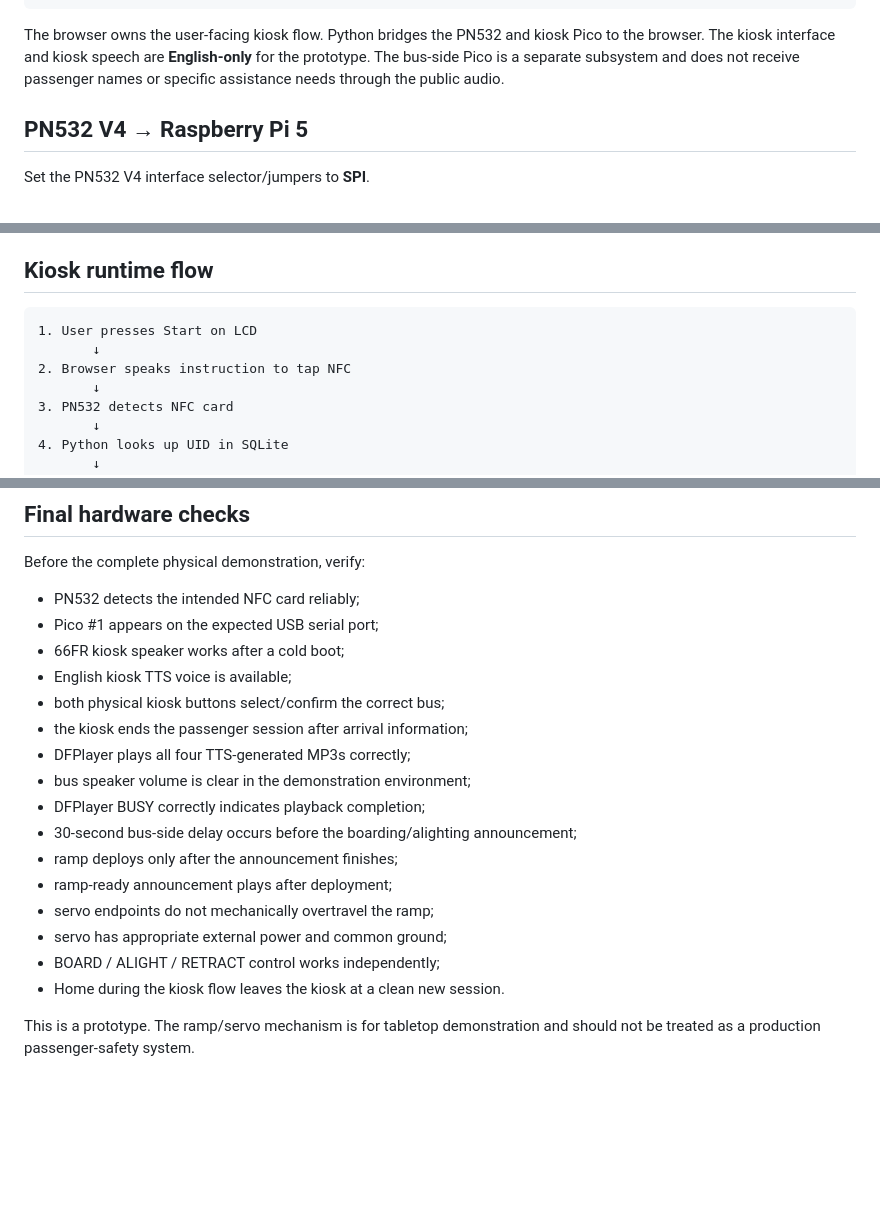
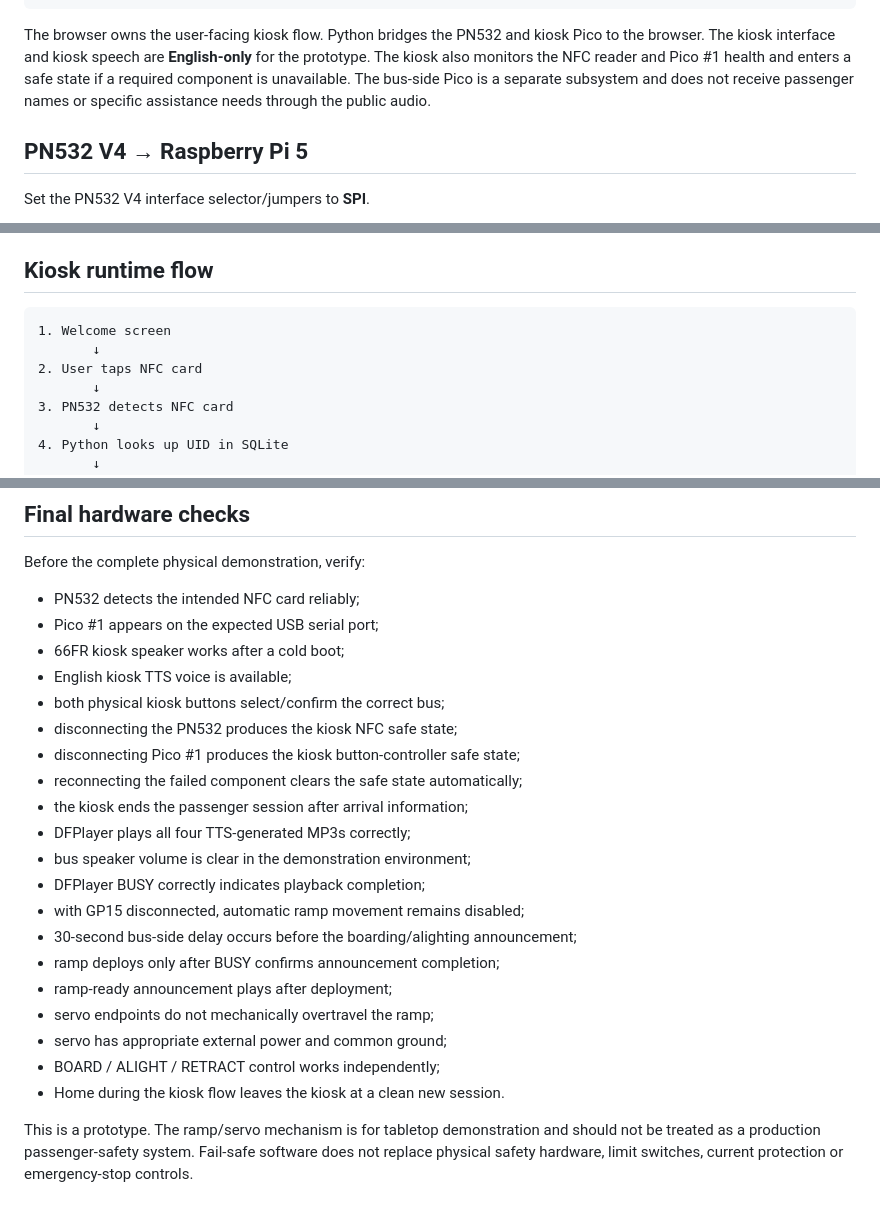
Before and after one commit to Bhuvana0996/bus-tech-accessibility-kiosk, a Markdown page: README-HARDWARE.md, 3 parts joined by grey strips. Drawn GitHub-style; blank space fills up the shorter version.

````diff
--- a/README-HARDWARE.md
+++ b/README-HARDWARE.md
@@ -35,7 +35,7 @@ Pico #1 buttons ──USB────────┤
                     TTS-generated MP3s
 ```
 
-The browser owns the user-facing kiosk flow. Python bridges the PN532 and kiosk Pico to the browser. The kiosk interface and kiosk speech are **English-only** for the prototype. The bus-side Pico is a separate subsystem and does not receive passenger names or specific assistance needs through the public audio.
+The browser owns the user-facing kiosk flow. Python bridges the PN532 and kiosk Pico to the browser. The kiosk interface and kiosk speech are **English-only** for the prototype. The kiosk also monitors the NFC reader and Pico #1 health and enters a safe state if a required component is unavailable. The bus-side Pico is a separate subsystem and does not receive passenger names or specific assistance needs through the public audio.
 
 ## PN532 V4 → Raspberry Pi 5
 
@@ -253,9 +259,9 @@ These audio systems do not share a speaker.
 ## Kiosk runtime flow
 
 ```text
-1. User presses Start on LCD
+1. Welcome screen
        ↓
-2. Browser speaks instruction to tap NFC
+2. User taps NFC card
        ↓
 3. PN532 detects NFC card
        ↓
@@ -319,16 +327,20 @@ Before the complete physical demonstration, verify:
 - 66FR kiosk speaker works after a cold boot;
 - English kiosk TTS voice is available;
 - both physical kiosk buttons select/confirm the correct bus;
+- disconnecting the PN532 produces the kiosk NFC safe state;
+- disconnecting Pico #1 produces the kiosk button-controller safe state;
+- reconnecting the failed component clears the safe state automatically;
 - the kiosk ends the passenger session after arrival information;
 - DFPlayer plays all four TTS-generated MP3s correctly;
 - bus speaker volume is clear in the demonstration environment;
 - DFPlayer BUSY correctly indicates playback completion;
+- with GP15 disconnected, automatic ramp movement remains disabled;
 - 30-second bus-side delay occurs before the boarding/alighting announcement;
-- ramp deploys only after the announcement finishes;
+- ramp deploys only after BUSY confirms announcement completion;
 - ramp-ready announcement plays after deployment;
 - servo endpoints do not mechanically overtravel the ramp;
 - servo has appropriate external power and common ground;
 - BOARD / ALIGHT / RETRACT control works independently;
 - Home during the kiosk flow leaves the kiosk at a clean new session.
 
-This is a prototype. The ramp/servo mechanism is for tabletop demonstration and should not be treated as a production passenger-safety system.
+This is a prototype. The ramp/servo mechanism is for tabletop demonstration and should not be treated as a production passenger-safety system. Fail-safe software does not replace physical safety hardware, limit switches, current protection or emergency-stop controls.
````
Also changed, not shown: other parts of README-HARDWARE.md (+23 -15 lines).
